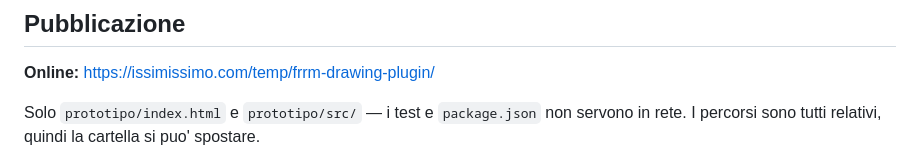
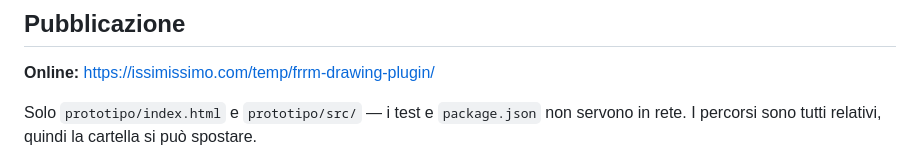
Before and after one commit to issimissimo/frrm-drawing-plugin, a Markdown page: CLAUDE.md, the part around one of its changes. Drawn GitHub-style.

Commit message:
Corregge i percorsi nella sezione Pubblicazione
Co-Authored-By: Claude Opus 5 <noreply@anthropic.com>

```diff
--- a/CLAUDE.md
+++ b/CLAUDE.md
@@ -77,5 +77,5 @@ Se una sessione futura comincia a costruire persistenza, backend o integrazione
 
 **Online:** <https://issimissimo.com/temp/frrm-drawing-plugin/>
 
-Solo `prototipo/index.html` e `prototipo/src/` — i test e `package.json` non servono in rete. I percorsi sono tutti relativi, quindi la cartella si puo' spostare.
+Solo `prototipo/index.html` e `prototipo/src/` — i test e `package.json` non servono in rete. I percorsi sono tutti relativi, quindi la cartella si può spostare.
 
```
Also changed, not shown: other parts of CLAUDE.md (+1 -1 lines).
